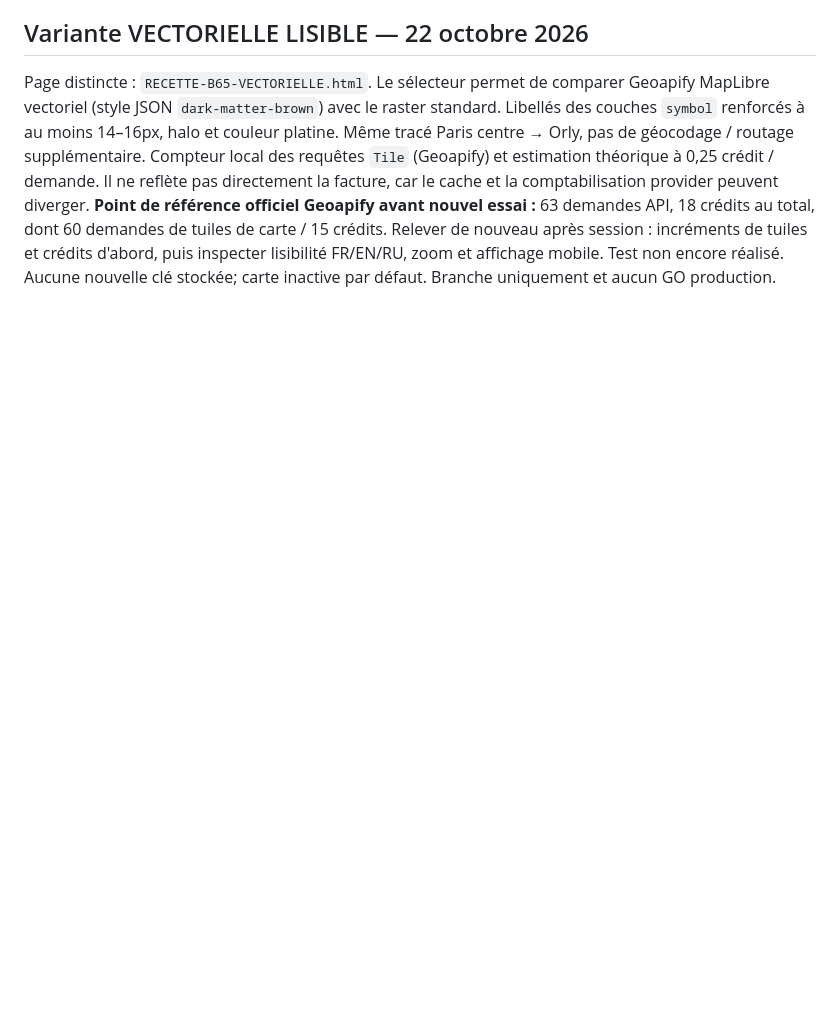
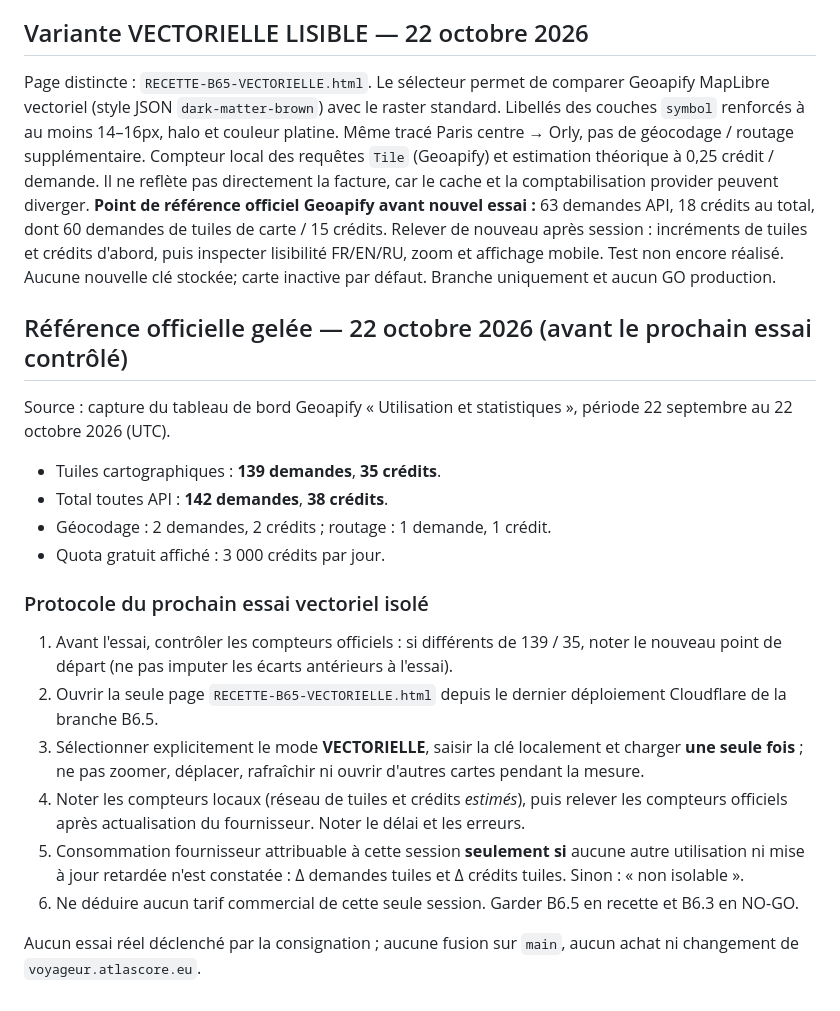
Before and after one commit to sidconsultant2011/atlas-voyageur-demo, a Markdown page: B65-CARTOGRAPHIE-RECETTE.md, the part around the change. Rendered like a GitHub page; blank space fills up the shorter version.

Commit message:
B6.5 figer référence Geoapify 139 demandes / 35 crédits et protocole essai unique

```diff
--- a/B65-CARTOGRAPHIE-RECETTE.md
+++ b/B65-CARTOGRAPHIE-RECETTE.md
@@ -36,3 +36,20 @@ Le prototype offre un sélecteur entre fond de référence raster `dark-matter`
 Page distincte : `RECETTE-B65-VECTORIELLE.html`. Le sélecteur permet de comparer Geoapify MapLibre vectoriel (style JSON `dark-matter-brown`) avec le raster standard. Libellés des couches `symbol` renforcés à au moins 14–16px, halo et couleur platine. Même tracé Paris centre → Orly, pas de géocodage / routage supplémentaire.
 Compteur local des requêtes `Tile` (Geoapify) et estimation théorique à 0,25 crédit / demande. Il ne reflète pas directement la facture, car le cache et la comptabilisation provider peuvent diverger.
 **Point de référence officiel Geoapify avant nouvel essai :** 63 demandes API, 18 crédits au total, dont 60 demandes de tuiles de carte / 15 crédits. Relever de nouveau après session : incréments de tuiles et crédits d'abord, puis inspecter lisibilité FR/EN/RU, zoom et affichage mobile. Test non encore réalisé. Aucune nouvelle clé stockée; carte inactive par défaut. Branche uniquement et aucun GO production.
+
+## Référence officielle gelée — 22 octobre 2026 (avant le prochain essai contrôlé)
+Source : capture du tableau de bord Geoapify « Utilisation et statistiques », période 22 septembre au 22 octobre 2026 (UTC).
+- Tuiles cartographiques : **139 demandes**, **35 crédits**.
+- Total toutes API : **142 demandes**, **38 crédits**.
+- Géocodage : 2 demandes, 2 crédits ; routage : 1 demande, 1 crédit.
+- Quota gratuit affiché : 3 000 crédits par jour.
+
+### Protocole du prochain essai vectoriel isolé
+1. Avant l'essai, contrôler les compteurs officiels : si différents de 139 / 35, noter le nouveau point de départ (ne pas imputer les écarts antérieurs à l'essai).
+2. Ouvrir la seule page `RECETTE-B65-VECTORIELLE.html` depuis le dernier déploiement Cloudflare de la branche B6.5.
+3. Sélectionner explicitement le mode **VECTORIELLE**, saisir la clé localement et charger **une seule fois** ; ne pas zoomer, déplacer, rafraîchir ni ouvrir d'autres cartes pendant la mesure.
+4. Noter les compteurs locaux (réseau de tuiles et crédits *estimés*), puis relever les compteurs officiels après actualisation du fournisseur. Noter le délai et les erreurs.
+5. Consommation fournisseur attribuable à cette session **seulement si** aucune autre utilisation ni mise à jour retardée n'est constatée : Δ demandes tuiles et Δ crédits tuiles. Sinon : « non isolable ».
+6. Ne déduire aucun tarif commercial de cette seule session. Garder B6.5 en recette et B6.3 en NO-GO.
+
+Aucun essai réel déclenché par la consignation ; aucune fusion sur `main`, aucun achat ni changement de `voyageur.atlascore.eu`.
```
